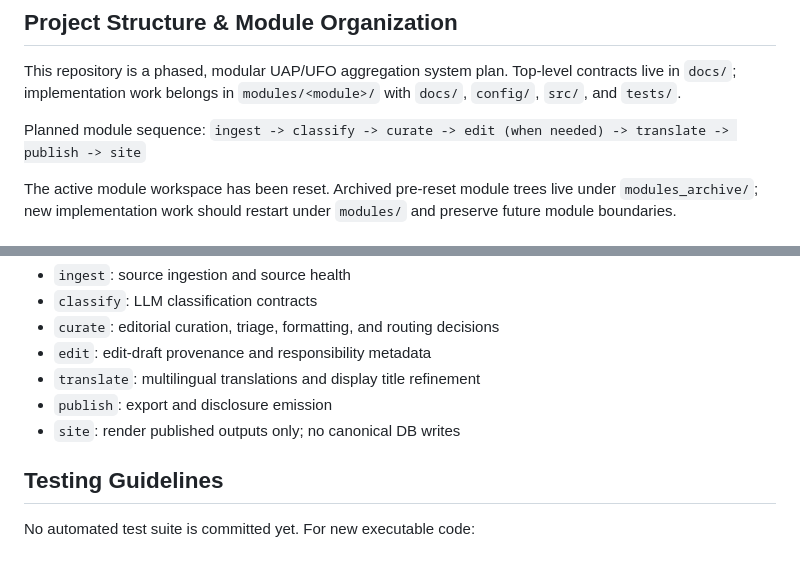
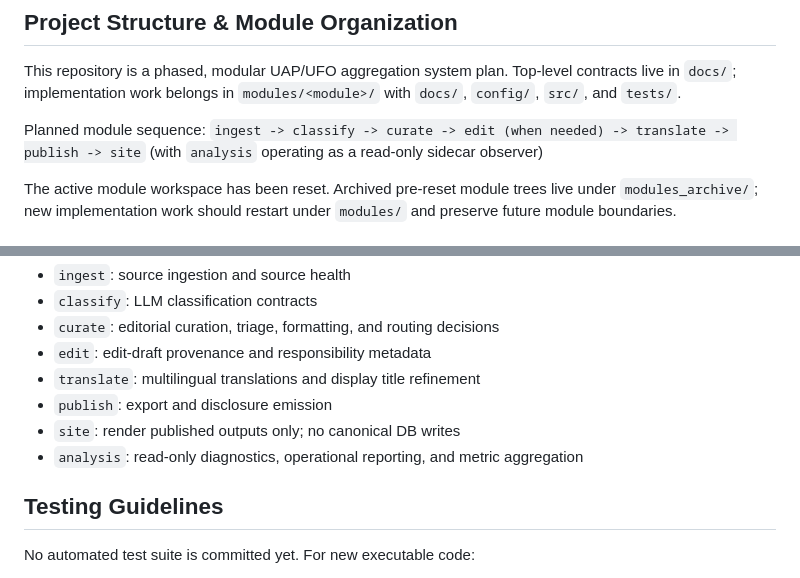
Before and after one commit to unendless314/exopolitics, a Markdown page: AGENTS.md, 2 parts joined by grey strips. GitHub-like rendering.

```diff
--- a/AGENTS.md
+++ b/AGENTS.md
@@ -4,7 +4,7 @@
 This repository is a phased, modular UAP/UFO aggregation system plan. Top-level contracts live in `docs/`; implementation work belongs in `modules/<module>/` with `docs/`, `config/`, `src/`, and `tests/`.
 
 Planned module sequence:
-`ingest -> classify -> curate -> edit (when needed) -> translate -> publish -> site`
+`ingest -> classify -> curate -> edit (when needed) -> translate -> publish -> site` (with `analysis` operating as a read-only sidecar observer)
 
 The active module workspace has been reset. Archived pre-reset module trees live under `modules_archive/`; new implementation work should restart under `modules/` and preserve future module boundaries.
 
@@ -37,6 +37,7 @@ Respect module boundaries from `docs/MODULE_BOUNDARIES.md`:
 - `translate`: multilingual translations and display title refinement
 - `publish`: export and disclosure emission
 - `site`: render published outputs only; no canonical DB writes
+- `analysis`: read-only diagnostics, operational reporting, and metric aggregation
 
 ## Testing Guidelines
 No automated test suite is committed yet. For new executable code:
```
Also changed, not shown: README.md (+13 -7 lines).
